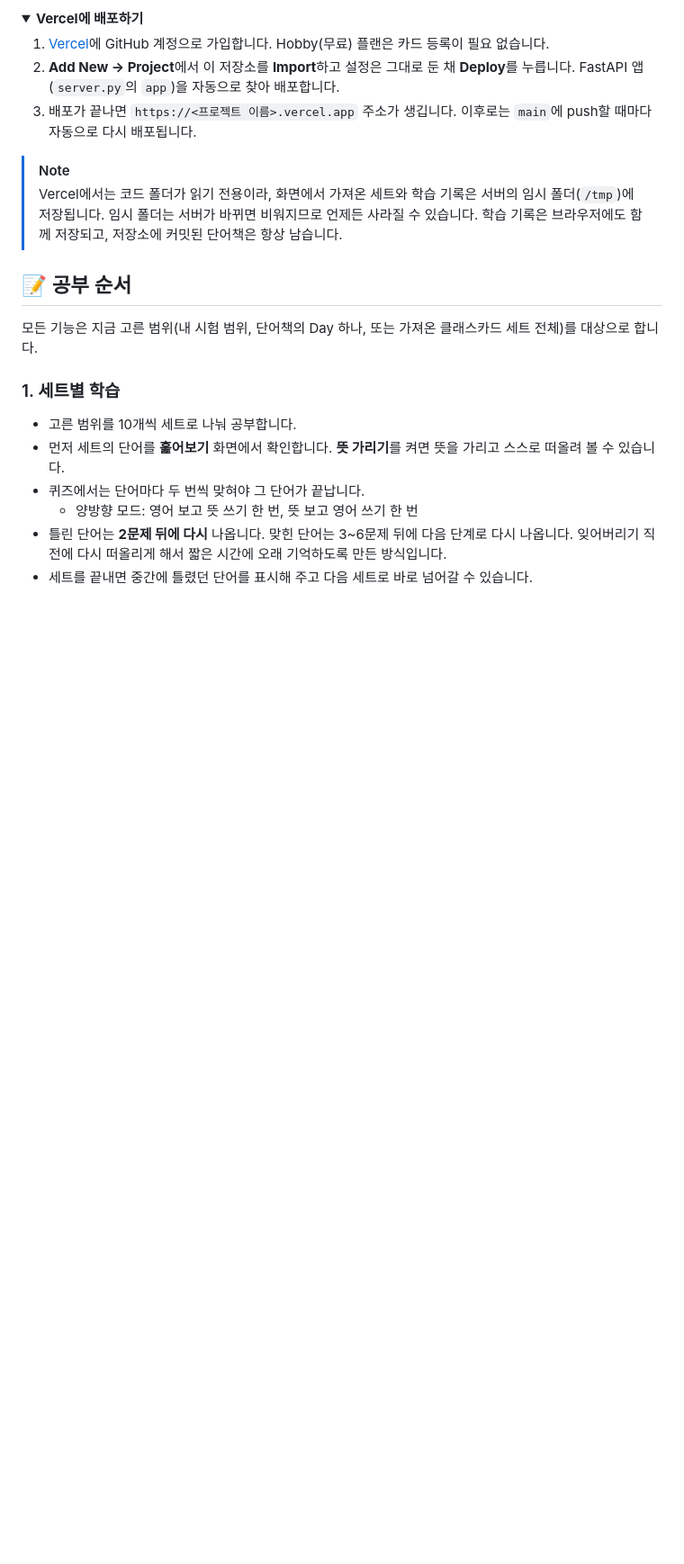
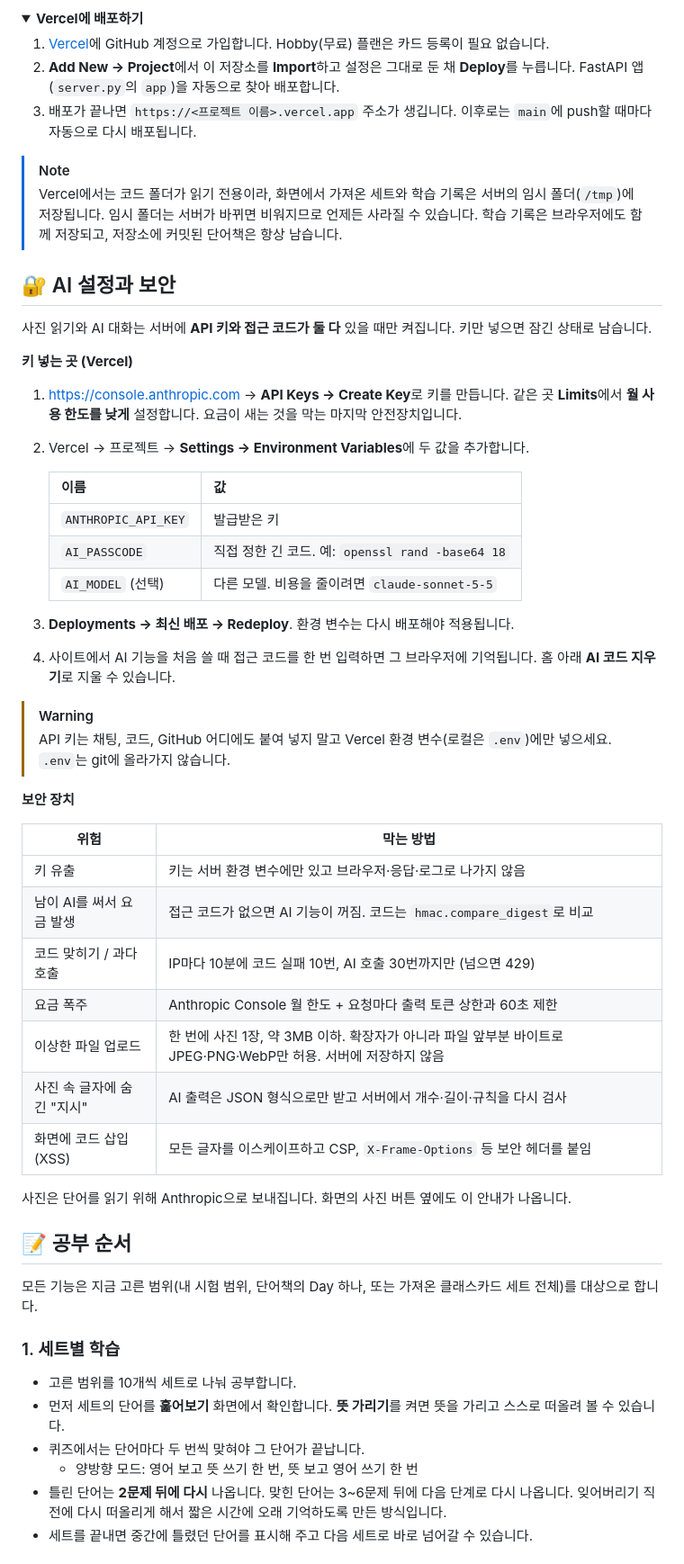
Before and after one commit to yeoyunu3-cloud/EngWord, a Markdown page: README.md, the part around one of its changes. Shown at 90% size. GitHub-like rendering; folded sections open; blank space fills up the shorter version.

```diff
--- a/README.md
+++ b/README.md
@@ -95,6 +114,41 @@
 > Vercel에서는 코드 폴더가 읽기 전용이라, 화면에서 가져온 세트와 학습 기록은 서버의 임시 폴더(`/tmp`)에 저장됩니다. 임시 폴더는 서버가 바뀌면 비워지므로 언제든 사라질 수 있습니다. 학습 기록은 브라우저에도 함께 저장되고, 저장소에 커밋된 단어책은 항상 남습니다.
 
 </details>
+
+## 🔐 AI 설정과 보안
+
+사진 읽기와 AI 대화는 서버에 **API 키와 접근 코드가 둘 다** 있을 때만 켜집니다. 키만 넣으면 잠긴 상태로 남습니다.
+
+**키 넣는 곳 (Vercel)**
+
+1. https://console.anthropic.com → **API Keys → Create Key**로 키를 만듭니다. 같은 곳 **Limits**에서 **월 사용 한도를 낮게** 설정합니다. 요금이 새는 것을 막는 마지막 안전장치입니다.
+2. Vercel → 프로젝트 → **Settings → Environment Variables**에 두 값을 추가합니다.
+
+   | 이름 | 값 |
+   |---|---|
+   | `ANTHROPIC_API_KEY` | 발급받은 키 |
+   | `AI_PASSCODE` | 직접 정한 긴 코드. 예: `openssl rand -base64 18` |
+   | `AI_MODEL` (선택) | 다른 모델. 비용을 줄이려면 `claude-sonnet-5-5` |
+
+3. **Deployments → 최신 배포 → Redeploy**. 환경 변수는 다시 배포해야 적용됩니다.
+4. 사이트에서 AI 기능을 처음 쓸 때 접근 코드를 한 번 입력하면 그 브라우저에 기억됩니다. 홈 아래 **AI 코드 지우기**로 지울 수 있습니다.
+
+> [!WARNING]
+> API 키는 채팅, 코드, GitHub 어디에도 붙여 넣지 말고 Vercel 환경 변수(로컬은 `.env`)에만 넣으세요. `.env`는 git에 올라가지 않습니다.
+
+**보안 장치**
+
+| 위험 | 막는 방법 |
+|---|---|
+| 키 유출 | 키는 서버 환경 변수에만 있고 브라우저·응답·로그로 나가지 않음 |
+| 남이 AI를 써서 요금 발생 | 접근 코드가 없으면 AI 기능이 꺼짐. 코드는 `hmac.compare_digest`로 비교 |
+| 코드 맞히기 / 과다 호출 | IP마다 10분에 코드 실패 10번, AI 호출 30번까지만 (넘으면 429) |
+| 요금 폭주 | Anthropic Console 월 한도 + 요청마다 출력 토큰 상한과 60초 제한 |
+| 이상한 파일 업로드 | 한 번에 사진 1장, 약 3MB 이하. 확장자가 아니라 파일 앞부분 바이트로 JPEG·PNG·WebP만 허용. 서버에 저장하지 않음 |
+| 사진 속 글자에 숨긴 "지시" | AI 출력은 JSON 형식으로만 받고 서버에서 개수·길이·규칙을 다시 검사 |
+| 화면에 코드 삽입(XSS) | 모든 글자를 이스케이프하고 CSP, `X-Frame-Options` 등 보안 헤더를 붙임 |
+
+사진은 단어를 읽기 위해 Anthropic으로 보내집니다. 화면의 사진 버튼 옆에도 이 안내가 나옵니다.
 
 ## 📝 공부 순서
 
```
Also changed, not shown: other parts of README.md (+44 -3 lines), docs/ai-dialogue.png (added), docs/my-set.png (added), 3 other files.
